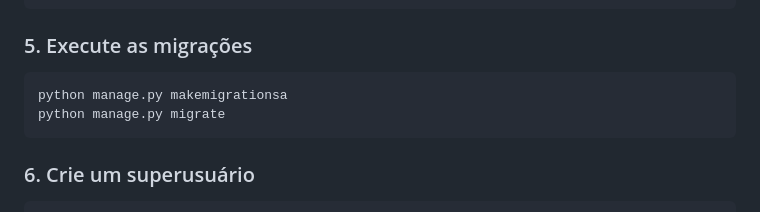
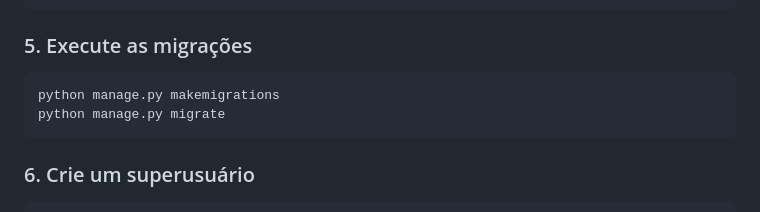
Before and after one commit to tarcisions/hospitaloct, a Markdown page: README.md, the part around the change. GitHub-like rendering.

Commit message:
sua mensagem

````diff
--- a/README.md
+++ b/README.md
@@ -71,7 +71,7 @@ DEBUG=True
 
 ### 5. Execute as migrações
 ```bash
-python manage.py makemigrationsa
+python manage.py makemigrations
 python manage.py migrate
 ```
 
````
